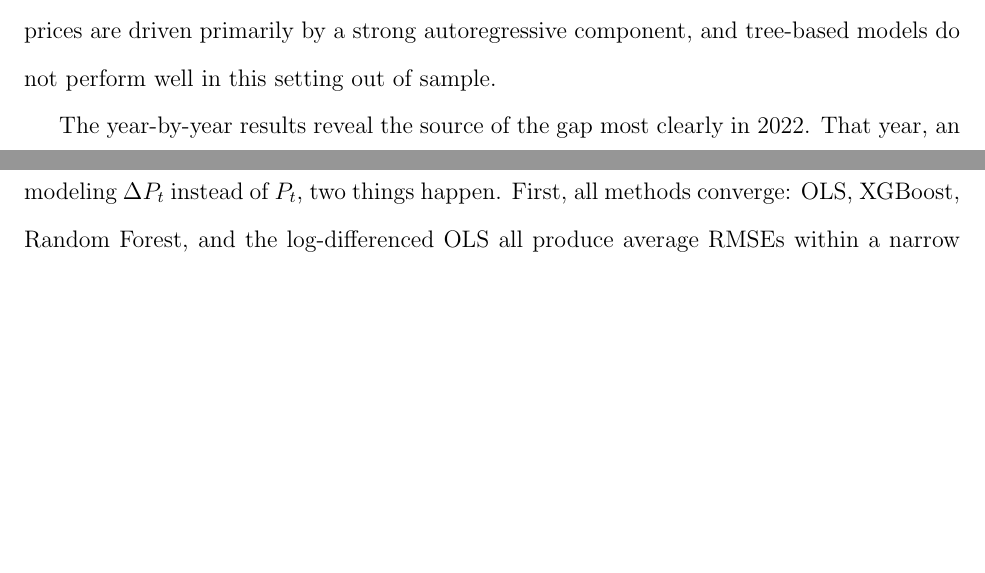
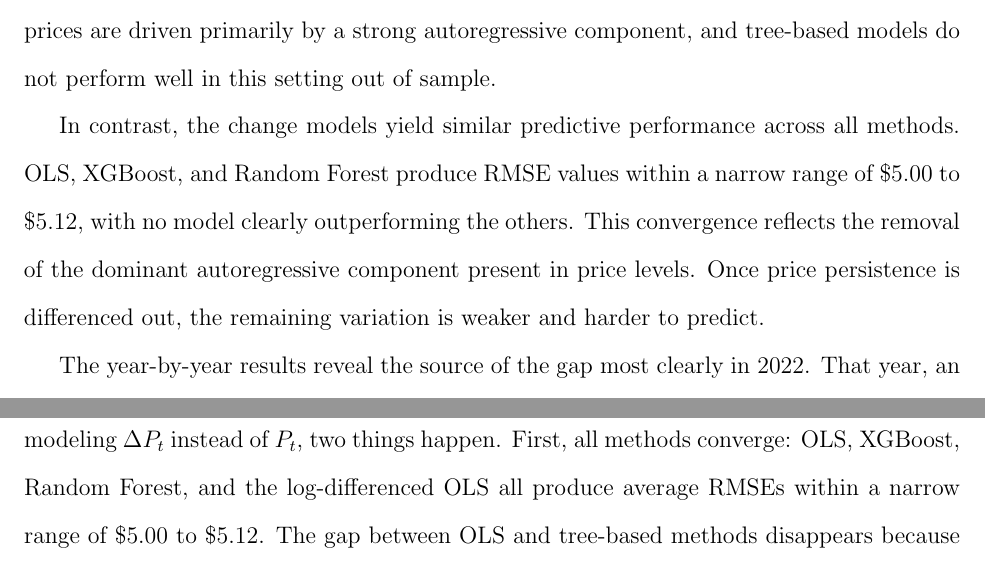
Before and after one commit to yuhanols/agri-risk, a LaTeX paper (paper/main.tex): two parts of pages 18 and 19 of 37 before the commit and two parts of pages 18 and 20 of 38 after it, joined at a grey line, cut so that both start at the same text, the shorter picture padded with empty space. Compiled offline with pdfLaTeX.

Commit message:
Add change model discussion to market-level results
Add paragraph discussing convergence of all methods in change models
(RMSE $5.00--$5.12), contrasting with the level model gap.

```diff
--- a/paper/main.tex
+++ b/paper/main.tex
@@ -278,6 +278,8 @@ Model performance is measured using root mean squared error (RMSE) in price leve
 Table~\ref{tab:model_comparison} reports average out-of-sample prediction errors for the market-level price models over the 2014--2026 test period. The naive baseline, which predicts $\hat{P}_t = P_{t-1}$, has an average RMSE of \$5.11. The OLS level model with the full feature set achieves an RMSE of \$4.36, a 14.7\% improvement over the naive baseline and the best performance among the models considered.
 
 Both tree-based methods perform worse than OLS in level models. XGBoost averages \$6.67 and Random Forest \$6.81, each substantially worse than the naive baseline. This pattern is not driven by hyperparameter choice. The conservative settings we use are designed to limit overfitting, and the models capture meaningful in-sample variation. Rather, lettuce prices are driven primarily by a strong autoregressive component, and tree-based models do not perform well in this setting out of sample.
+
+In contrast, the change models yield similar predictive performance across all methods. OLS, XGBoost, and Random Forest produce RMSE values within a narrow range of \$5.00 to \$5.12, with no model clearly outperforming the others. This convergence reflects the removal of the dominant autoregressive component present in price levels. Once price persistence is differenced out, the remaining variation is weaker and harder to predict.
 
 The year-by-year results reveal the source of the gap most clearly in 2022. That year, an outbreak of Impatiens Necrotic Spot Virus (INSV) in the Salinas Valley disrupted production severely, and the weekly FOB price for iceberg lettuce reached \$94.33, roughly five times the sample mean. OLS tracked the spike with an RMSE of \$7.77 for that year, while XGBoost and Random Forest produced much larger errors, with RMSEs of \$24.37 and \$23.83, respectively. Because the training data contain no comparable price spike, the tree-based models substantially underpredict the 2022 peak. This illustrates a limitation of tree-based methods in small-sample time series settings: they are generally poor at extrapolating beyond the range of the training data, while linear autoregressive models can extend trends through the lagged price coefficient.
 
```
